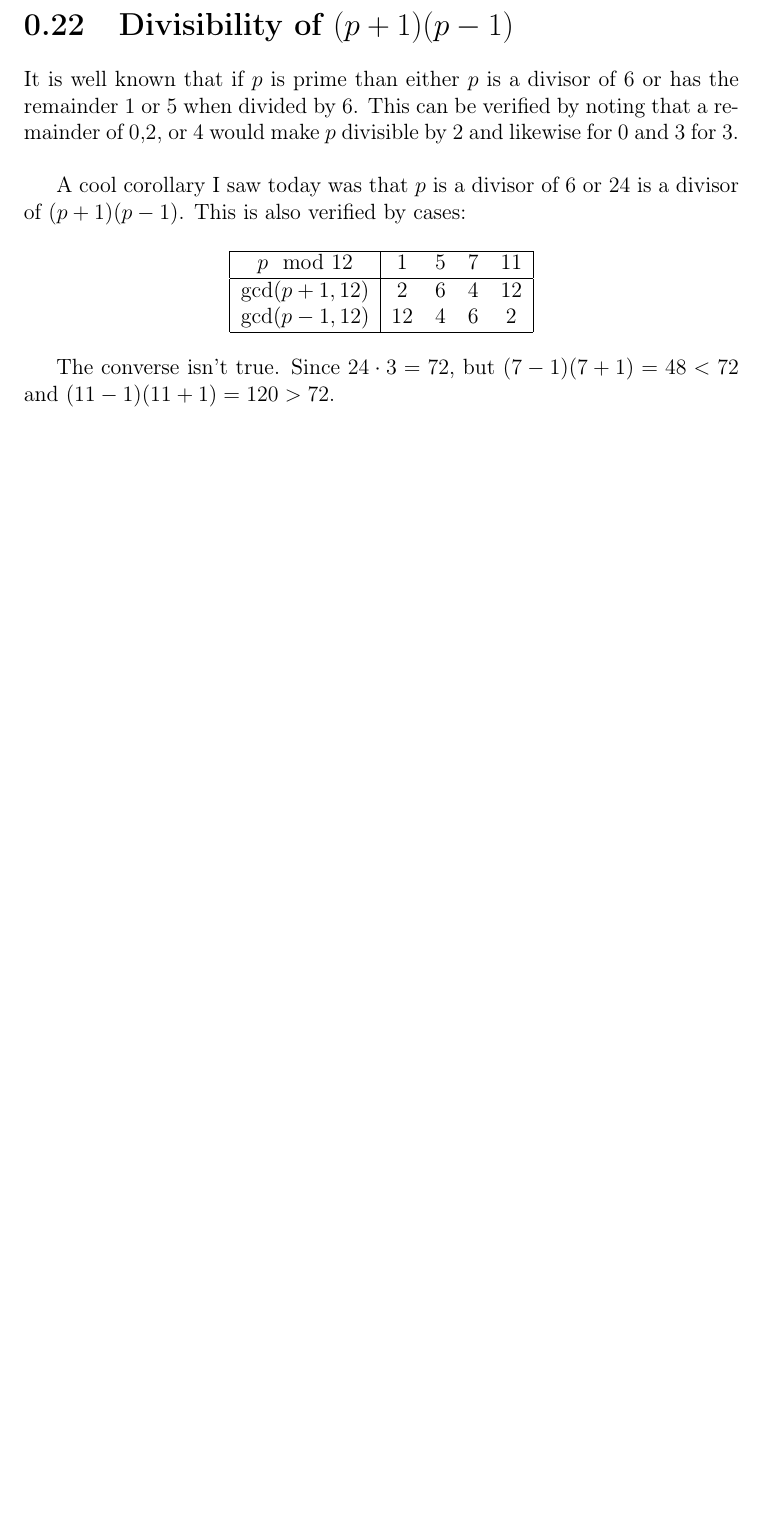
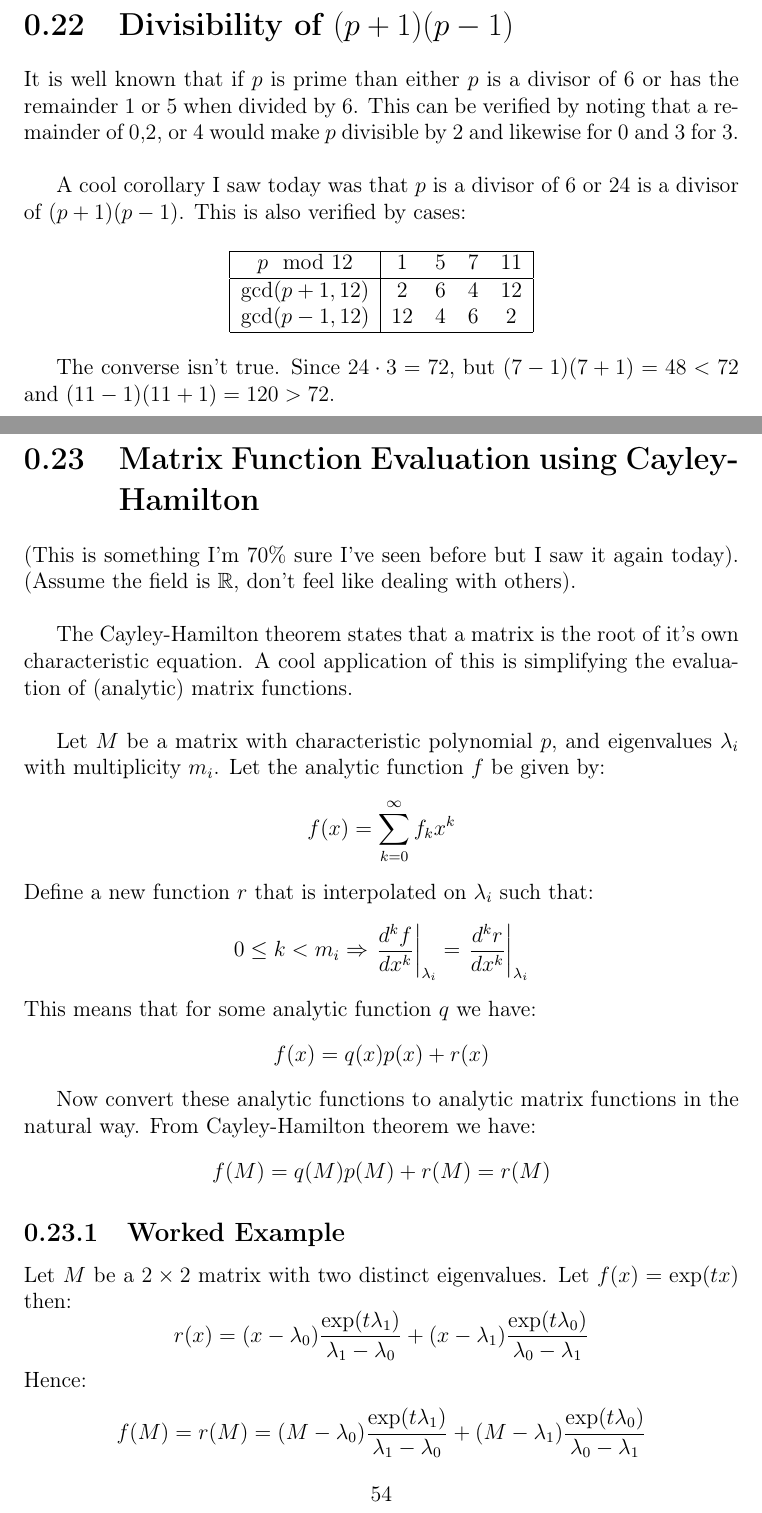
Before and after one commit to CleisthenesH/Math-Notes, a LaTeX thesis (miscellaneous.tex, which reads miscellaneous/matrix_function_cayley-hamilton.tex): part of page 54 of 54 before the commit and two parts of pages 54 and 55 of 56 after it, the two joined at a grey line, cut so that both start at the same text, the shorter picture padded with empty space. Compiled offline with pdfLaTeX.

Commit message:
Matrix Function Evaluation using Cayley-Hamilton

```diff
--- /dev/null
+++ b/miscellaneous/matrix_function_cayley-hamilton.tex
@@ -0,0 +1,34 @@
+% Copyright 2023 Kieran W Harvie. All rights reserved.
+
+\section{Matrix Function Evaluation using Cayley-Hamilton}
+(This is something I'm 70\% sure I've seen before but I saw it again today).
+(Assume the field is $\mathbb{R}$, don't feel like dealing with others).
+\\
+
+The Cayley-Hamilton theorem states that a matrix is the root of it's own characteristic equation.
+A cool application of this is simplifying the evaluation of (analytic) matrix functions.
+\\
+
+Let $M$ be a matrix with characteristic polynomial $p$,
+and eigenvalues $\lambda_i$ with multiplicity $m_i$.
+Let the analytic function $f$ be given by:
+\[f(x) = \sum_{k=0}^\infty f_kx^k\]
+Define a new function $r$ that is interpolated on $\lambda_i$ such that:
+\[0\leq k< m_i \Rightarrow\left.\frac{d^k f}{d x^k}\right|_{\lambda_i} =\left.\frac{d^k r}{d x^k}\right|_{\lambda_i}\]
+This means that for some analytic function $q$ we have:
+\[f(x) = q(x)p(x)+r(x)\]
+
+Now convert these analytic functions to analytic matrix functions in the natural way.
+From Cayley-Hamilton theorem we have:
+\[f(M) = q(M)p(M)+r(M) = r(M)\]
+
+\subsection{Worked Example}
+Let $M$ be a $2\times 2$ matrix with two distinct eigenvalues.
+Let $f(x) = \exp(tx)$ then:
+\[r(x) = (x-\lambda_0)\frac{\exp(t\lambda_1)}{\lambda_1-\lambda_0}+(x-\lambda_1)\frac{\exp(t\lambda_0)}{\lambda_0-\lambda_1}\]
+Hence:
+\[f(M) = r(M) =(M-\lambda_0)\frac{\exp(t\lambda_1)}{\lambda_1-\lambda_0}+(M-\lambda_1)\frac{\exp(t\lambda_0)}{\lambda_0-\lambda_1} \]
+
+\subsection{Original Application}
+The original problem was to minimize:
+\[f(X) = \sum_{k=0}^n\left|\left|\exp\left(\frac{2\pi}{k}B\right)A-X\right|\right|^2\]
```
Also changed, not shown: miscellaneous.tex (+1 -0 lines), miscellaneous.pdf, miscellaneous/matrix_function_cayley-hamilton.tex (16 more changed lines).
